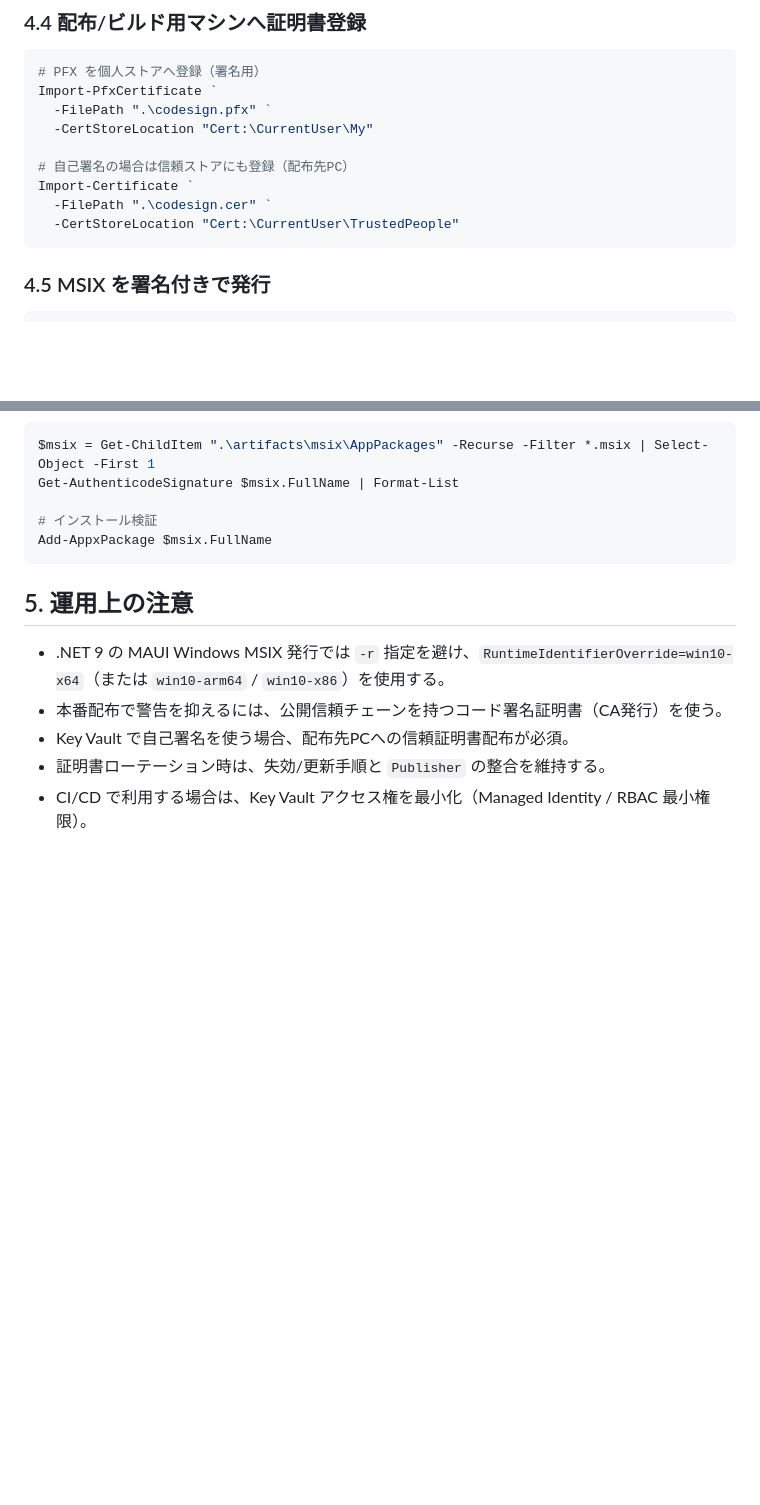
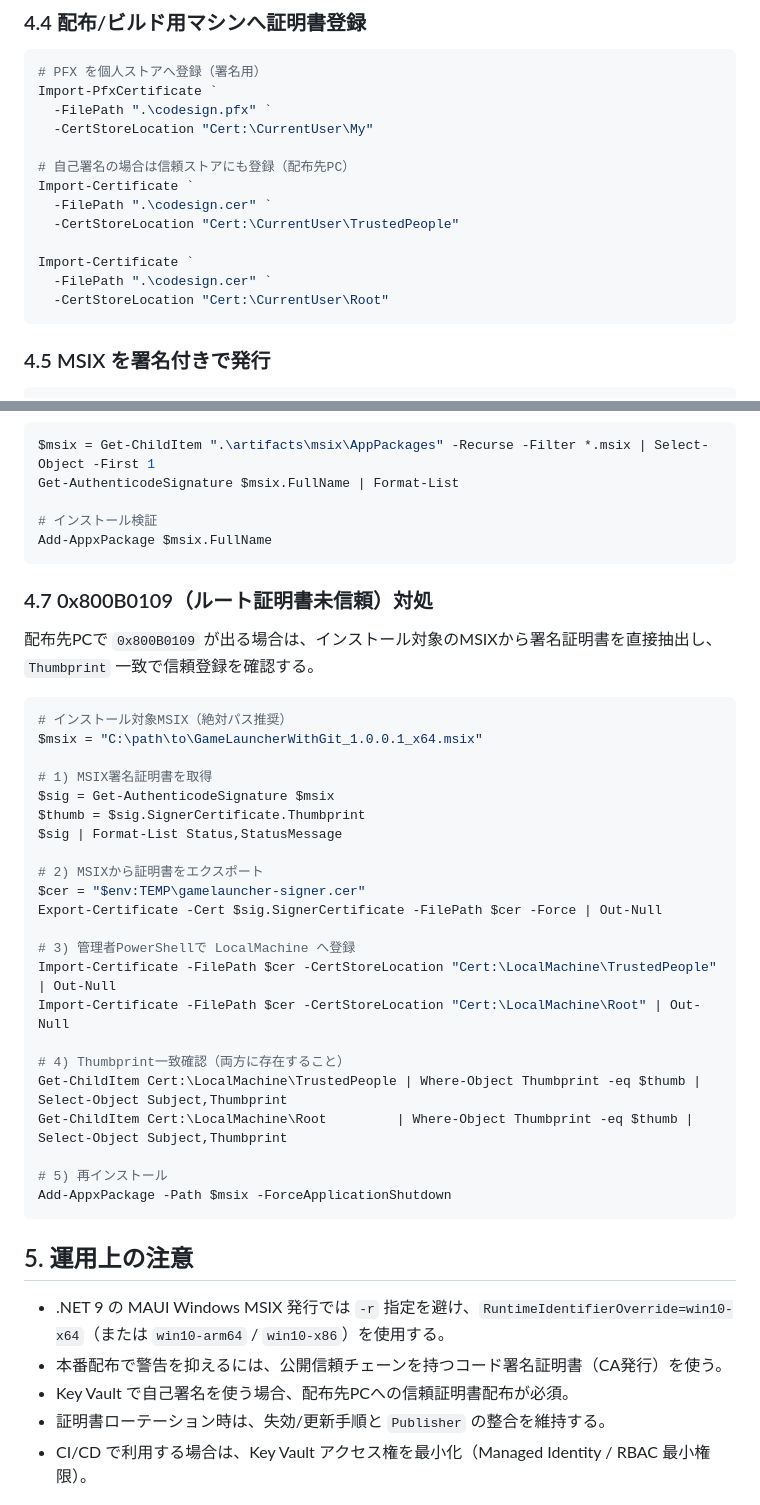
Before and after one commit to natumekazuki/GameLauncherWithGit, a Markdown page: docs/design/windows-msix-keyvault-signing.md, 2 parts joined by grey strips. GitHub-like rendering; blank space fills up the shorter version.

Commit message:
docs(msix): 0x800B0109対処手順を追記

````diff
--- a/docs/design/windows-msix-keyvault-signing.md
+++ b/docs/design/windows-msix-keyvault-signing.md
@@ -103,6 +103,10 @@ Import-PfxCertificate `
 Import-Certificate `
   -FilePath ".\codesign.cer" `
   -CertStoreLocation "Cert:\CurrentUser\TrustedPeople"
+
+Import-Certificate `
+  -FilePath ".\codesign.cer" `
+  -CertStoreLocation "Cert:\CurrentUser\Root"
 ```
 
 ### 4.5 MSIX を署名付きで発行
@@ -132,6 +136,34 @@ Get-AuthenticodeSignature $msix.FullName | Format-List
 Add-AppxPackage $msix.FullName
 ```
 
+### 4.7 0x800B0109（ルート証明書未信頼）対処
+配布先PCで `0x800B0109` が出る場合は、インストール対象のMSIXから署名証明書を直接抽出し、`Thumbprint` 一致で信頼登録を確認する。
+
+```powershell
+# インストール対象MSIX（絶対パス推奨）
+$msix = "C:\path\to\GameLauncherWithGit_1.0.0.1_x64.msix"
+
+# 1) MSIX署名証明書を取得
+$sig = Get-AuthenticodeSignature $msix
+$thumb = $sig.SignerCertificate.Thumbprint
+$sig | Format-List Status,StatusMessage
+
+# 2) MSIXから証明書をエクスポート
+$cer = "$env:TEMP\gamelauncher-signer.cer"
+Export-Certificate -Cert $sig.SignerCertificate -FilePath $cer -Force | Out-Null
+
+# 3) 管理者PowerShellで LocalMachine へ登録
+Import-Certificate -FilePath $cer -CertStoreLocation "Cert:\LocalMachine\TrustedPeople" | Out-Null
+Import-Certificate -FilePath $cer -CertStoreLocation "Cert:\LocalMachine\Root" | Out-Null
+
+# 4) Thumbprint一致確認（両方に存在すること）
+Get-ChildItem Cert:\LocalMachine\TrustedPeople | Where-Object Thumbprint -eq $thumb | Select-Object Subject,Thumbprint
+Get-ChildItem Cert:\LocalMachine\Root         | Where-Object Thumbprint -eq $thumb | Select-Object Subject,Thumbprint
+
+# 5) 再インストール
+Add-AppxPackage -Path $msix -ForceApplicationShutdown
+```
+
 ## 5. 運用上の注意
 - .NET 9 の MAUI Windows MSIX 発行では `-r` 指定を避け、`RuntimeIdentifierOverride=win10-x64`（または `win10-arm64` / `win10-x86`）を使用する。
 - 本番配布で警告を抑えるには、公開信頼チェーンを持つコード署名証明書（CA発行）を使う。
````
Also changed, not shown: other parts of docs/design/windows-msix-keyvault-signing.md (+1 -1 lines).
